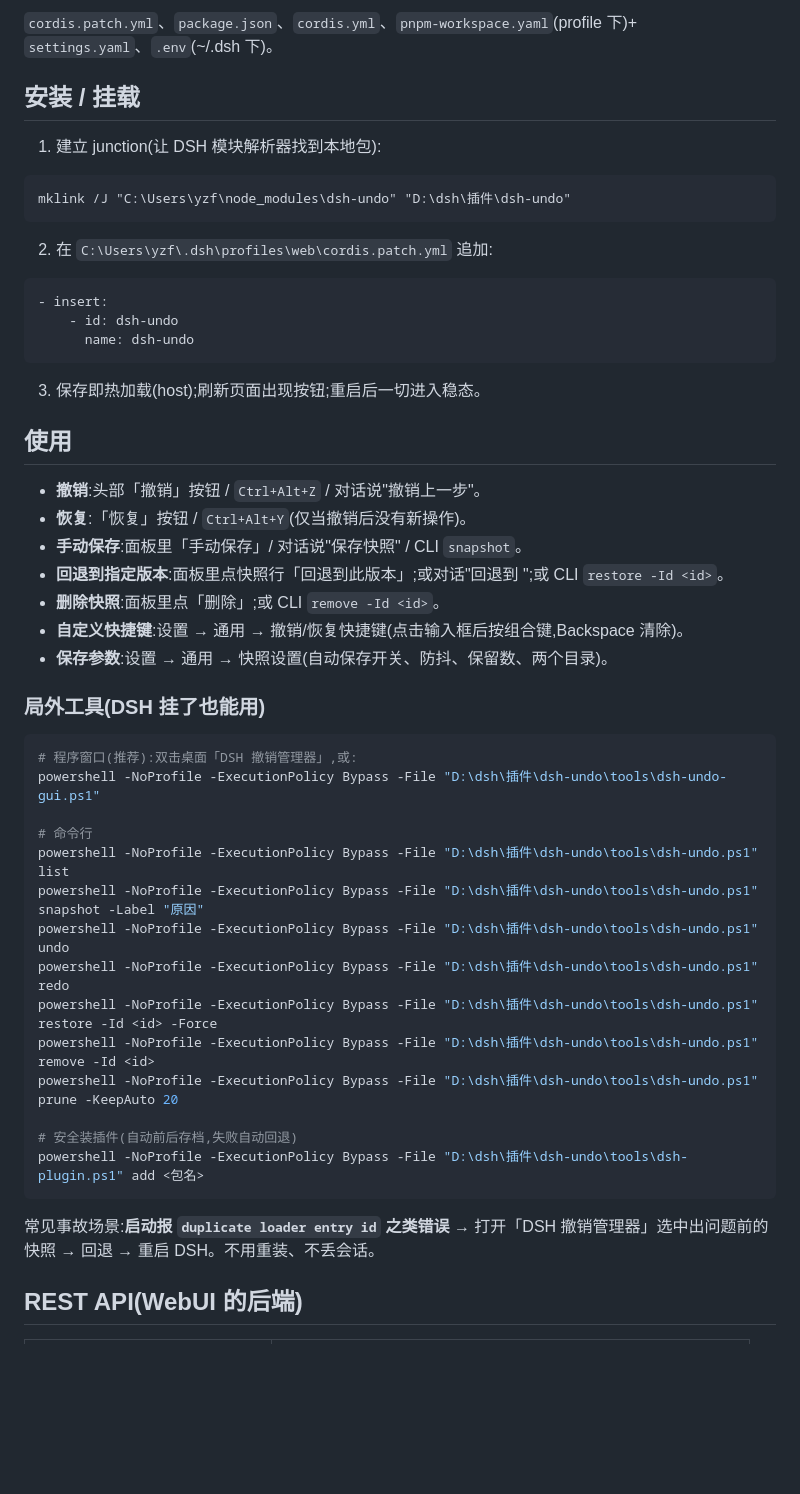
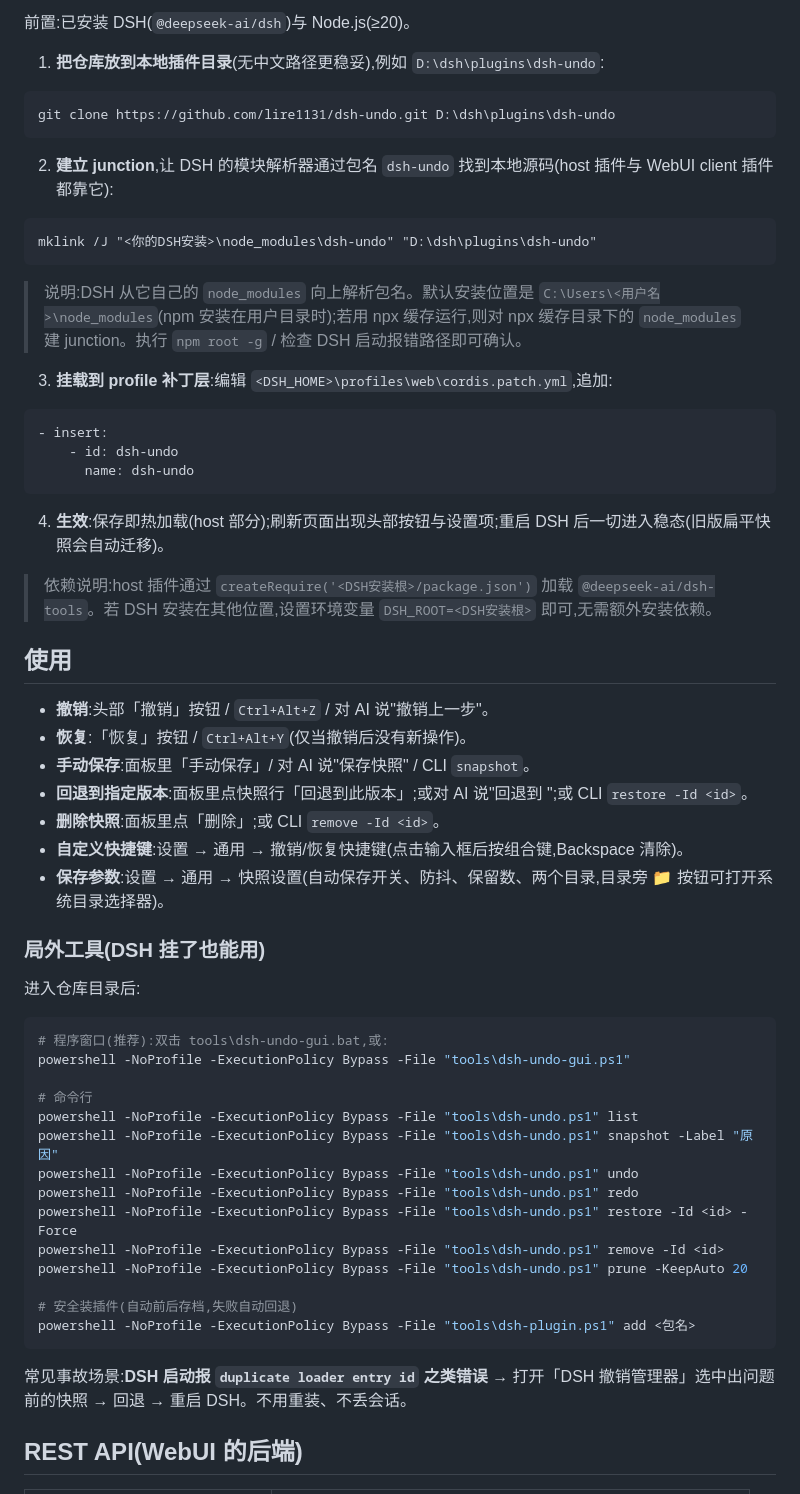
Before and after one commit to lire1131/dsh-undo-plugin, a Markdown page: README.md, the part around one of its changes. GitHub-like rendering; blank space fills up the shorter version.

````diff
--- a/README.md
+++ b/README.md
@@ -29,15 +41,21 @@
 
-`cordis.patch.yml`、`package.json`、`cordis.yml`、`pnpm-workspace.yaml`(profile 下)+ `settings.yaml`、`.env`(~/.dsh 下)。
+前置:已安装 DSH(`@deepseek-ai/dsh`)与 Node.js(≥20)。
 
-## 安装 / 挂载
-
-1. 建立 junction(让 DSH 模块解析器找到本地包):
+1. **把仓库放到本地插件目录**(无中文路径更稳妥),例如 `D:\dsh\plugins\dsh-undo`:
 
 ```bat
-mklink /J "C:\Users\yzf\node_modules\dsh-undo" "D:\dsh\插件\dsh-undo"
+git clone https://github.com/lire1131/dsh-undo.git D:\dsh\plugins\dsh-undo
 ```
 
-2. 在 `C:\Users\yzf\.dsh\profiles\web\cordis.patch.yml` 追加:
+2. **建立 junction**,让 DSH 的模块解析器通过包名 `dsh-undo` 找到本地源码(host 插件与 WebUI client 插件都靠它):
+
+```bat
+mklink /J "<你的DSH安装>\node_modules\dsh-undo" "D:\dsh\plugins\dsh-undo"
+```
+
+> 说明:DSH 从它自己的 `node_modules` 向上解析包名。默认安装位置是 `C:\Users\<用户名>\node_modules`(npm 安装在用户目录时);若用 npx 缓存运行,则对 npx 缓存目录下的 `node_modules` 建 junction。执行 `npm root -g` / 检查 DSH 启动报错路径即可确认。
+
+3. **挂载到 profile 补丁层**:编辑 `<DSH_HOME>\profiles\web\cordis.patch.yml`,追加:
 
 ```yaml
 - insert:
@@ -45,38 +63,42 @@ mklink /J "C:\Users\yzf\node_modules\dsh-undo" "D:\dsh\插件\dsh-undo"
       name: dsh-undo
 ```
 
-3. 保存即热加载(host);刷新页面出现按钮;重启后一切进入稳态。
+4. **生效**:保存即热加载(host 部分);刷新页面出现头部按钮与设置项;重启 DSH 后一切进入稳态(旧版扁平快照会自动迁移)。
+
+> 依赖说明:host 插件通过 `createRequire('<DSH安装根>/package.json')` 加载 `@deepseek-ai/dsh-tools`。若 DSH 安装在其他位置,设置环境变量 `DSH_ROOT=<DSH安装根>` 即可,无需额外安装依赖。
 
 ## 使用
 
-- **撤销**:头部「撤销」按钮 / `Ctrl+Alt+Z` / 对话说"撤销上一步"。
+- **撤销**:头部「撤销」按钮 / `Ctrl+Alt+Z` / 对 AI 说"撤销上一步"。
 - **恢复**:「恢复」按钮 / `Ctrl+Alt+Y`(仅当撤销后没有新操作)。
-- **手动保存**:面板里「手动保存」/ 对话说"保存快照" / CLI `snapshot`。
-- **回退到指定版本**:面板里点快照行「回退到此版本」;或对话"回退到 <id>";或 CLI `restore -Id <id>`。
+- **手动保存**:面板里「手动保存」/ 对 AI 说"保存快照" / CLI `snapshot`。
+- **回退到指定版本**:面板里点快照行「回退到此版本」;或对 AI 说"回退到 <id>";或 CLI `restore -Id <id>`。
 - **删除快照**:面板里点「删除」;或 CLI `remove -Id <id>`。
 - **自定义快捷键**:设置 → 通用 → 撤销/恢复快捷键(点击输入框后按组合键,Backspace 清除)。
-- **保存参数**:设置 → 通用 → 快照设置(自动保存开关、防抖、保留数、两个目录)。
+- **保存参数**:设置 → 通用 → 快照设置(自动保存开关、防抖、保留数、两个目录,目录旁 📁 按钮可打开系统目录选择器)。
 
 ### 局外工具(DSH 挂了也能用)
 
+进入仓库目录后:
+
 ```powershell
-# 程序窗口(推荐):双击桌面「DSH 撤销管理器」,或:
-powershell -NoProfile -ExecutionPolicy Bypass -File "D:\dsh\插件\dsh-undo\tools\dsh-undo-gui.ps1"
+# 程序窗口(推荐):双击 tools\dsh-undo-gui.bat,或:
+powershell -NoProfile -ExecutionPolicy Bypass -File "tools\dsh-undo-gui.ps1"
 
 # 命令行
-powershell -NoProfile -ExecutionPolicy Bypass -File "D:\dsh\插件\dsh-undo\tools\dsh-undo.ps1" list
-powershell -NoProfile -ExecutionPolicy Bypass -File "D:\dsh\插件\dsh-undo\tools\dsh-undo.ps1" snapshot -Label "原因"
-powershell -NoProfile -ExecutionPolicy Bypass -File "D:\dsh\插件\dsh-undo\tools\dsh-undo.ps1" undo
-powershell -NoProfile -ExecutionPolicy Bypass -File "D:\dsh\插件\dsh-undo\tools\dsh-undo.ps1" redo
-powershell -NoProfile -ExecutionPolicy Bypass -File "D:\dsh\插件\dsh-undo\tools\dsh-undo.ps1" restore -Id <id> -Force
-powershell -NoProfile -ExecutionPolicy Bypass -File "D:\dsh\插件\dsh-undo\tools\dsh-undo.ps1" remove -Id <id>
-powershell -NoProfile -ExecutionPolicy Bypass -File "D:\dsh\插件\dsh-undo\tools\dsh-undo.ps1" prune -KeepAuto 20
+powershell -NoProfile -ExecutionPolicy Bypass -File "tools\dsh-undo.ps1" list
+powershell -NoProfile -ExecutionPolicy Bypass -File "tools\dsh-undo.ps1" snapshot -Label "原因"
+powershell -NoProfile -ExecutionPolicy Bypass -File "tools\dsh-undo.ps1" undo
+powershell -NoProfile -ExecutionPolicy Bypass -File "tools\dsh-undo.ps1" redo
+powershell -NoProfile -ExecutionPolicy Bypass -File "tools\dsh-undo.ps1" restore -Id <id> -Force
+powershell -NoProfile -ExecutionPolicy Bypass -File "tools\dsh-undo.ps1" remove -Id <id>
+powershell -NoProfile -ExecutionPolicy Bypass -File "tools\dsh-undo.ps1" prune -KeepAuto 20
 
 # 安全装插件(自动前后存档,失败自动回退)
-powershell -NoProfile -ExecutionPolicy Bypass -File "D:\dsh\插件\dsh-undo\tools\dsh-plugin.ps1" add <包名>
+powershell -NoProfile -ExecutionPolicy Bypass -File "tools\dsh-plugin.ps1" add <包名>
 ```
 
-常见事故场景:**启动报 `duplicate loader entry id` 之类错误** → 打开「DSH 撤销管理器」选中出问题前的快照 → 回退 → 重启 DSH。不用重装、不丢会话。
+常见事故场景:**DSH 启动报 `duplicate loader entry id` 之类错误** → 打开「DSH 撤销管理器」选中出问题前的快照 → 回退 → 重启 DSH。不用重装、不丢会话。
 
 ## REST API(WebUI 的后端)
 
````
Also changed, not shown: other parts of README.md (+30 -23 lines), docs/1.png (added), docs/2.png (added), docs/3.png (added), docs/4.png (added).
